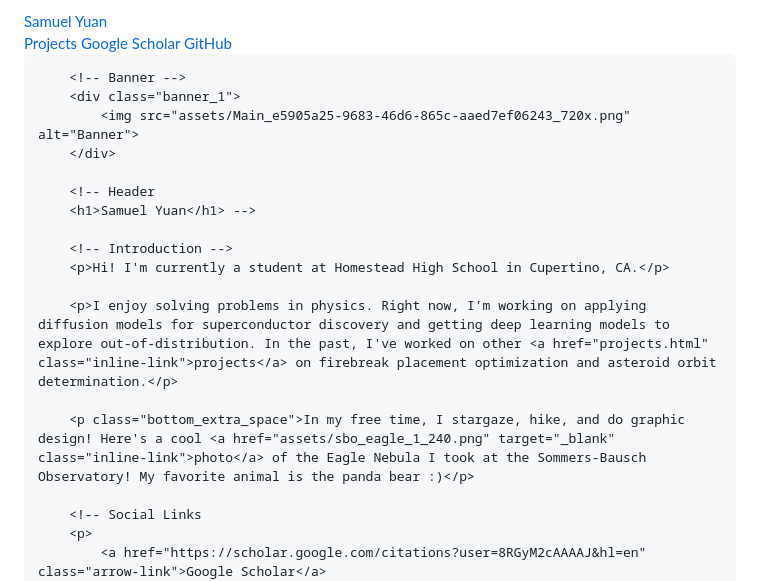
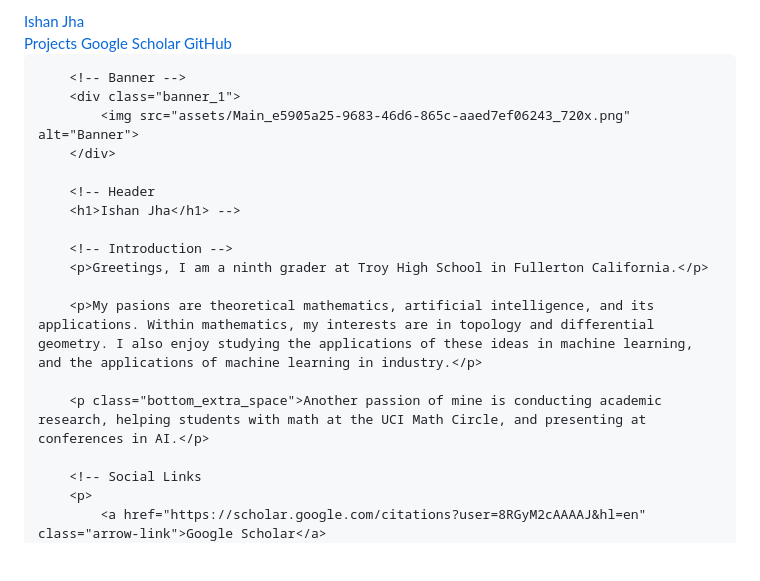
Before and after one commit to Ishanyjha/ishanyjha.github.io, a Markdown page: README.md, the part around one of its changes. Drawn GitHub-style; blank space fills up the shorter version.

```diff
--- a/README.md
+++ b/README.md
@@ -2,13 +2,13 @@
 <html lang="en">
     <head>
         <link rel="stylesheet" href="styles.css">
-        <title>Samuel Yuan</title>
+        <title>Ishan Jha</title>
     </head>
     <body>
         <!-- Navigation Bar -->
         <nav class="navbar">
             <div class="navbar-content">
-                <a href="index.html" class="nav-title" style="text-decoration: none;">Samuel Yuan</a>
+                <a href="index.html" class="nav-title" style="text-decoration: none;">Ishan Jha</a>
                 <div class="nav-links">
                     <a href="projects.html" class="nav-link">Projects</a>
                     <!-- <a href="assets/Main_e5905a25-9683-46d6-865c-aaed7ef06243_720x.png" target="_blank" class="nav-link">CV</a> -->
@@ -24,14 +24,14 @@
         </div>
 
         <!-- Header
-        <h1>Samuel Yuan</h1> -->
+        <h1>Ishan Jha</h1> -->
 
         <!-- Introduction -->
-        <p>Hi! I'm currently a student at Homestead High School in Cupertino, CA.</p>
+        <p>Greetings, I am a ninth grader at Troy High School in Fullerton California.</p>
 
-        <p>I enjoy solving problems in physics. Right now, I'm working on applying diffusion models for superconductor discovery and getting deep learning models to explore out-of-distribution. In the past, I've worked on other <a href="projects.html" class="inline-link">projects</a> on firebreak placement optimization and asteroid orbit determination.</p>
+        <p>My pasions are theoretical mathematics, artificial intelligence, and its applications. Within mathematics, my interests are in topology and differential geometry. I also enjoy studying the applications of these ideas in machine learning, and the applications of machine learning in industry.</p>
 
-        <p class="bottom_extra_space">In my free time, I stargaze, hike, and do graphic design! Here's a cool <a href="assets/sbo_eagle_1_240.png" target="_blank" class="inline-link">photo</a> of the Eagle Nebula I took at the Sommers-Bausch Observatory! My favorite animal is the panda bear :)</p>
+        <p class="bottom_extra_space">Another passion of mine is conducting academic research, helping students with math at the UCI Math Circle, and presenting at conferences in AI.</p>
 
         <!-- Social Links
         <p>
```
Also changed, not shown: other parts of README.md (+11 -0 lines).
